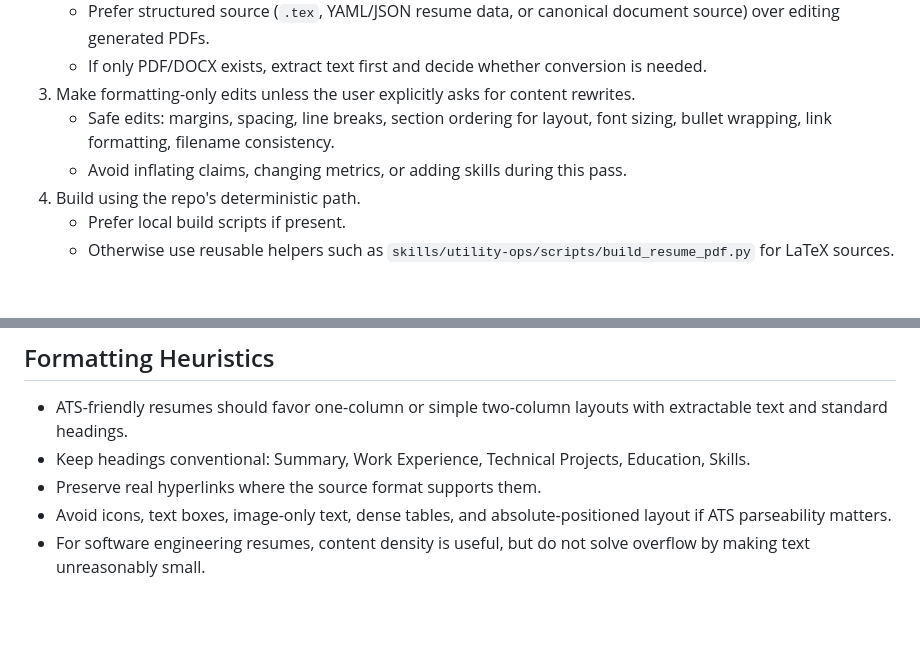
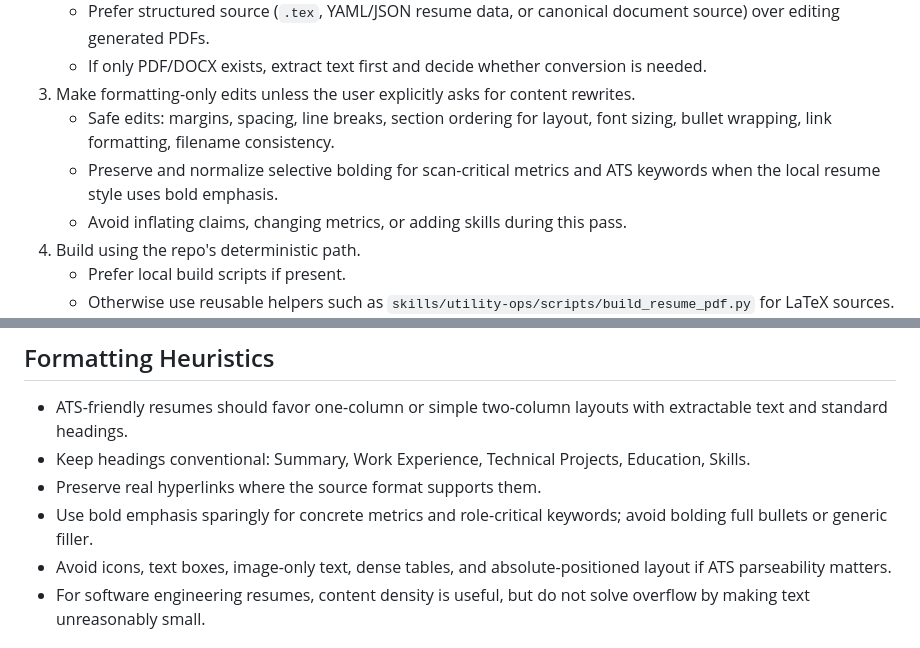
Before and after one commit to georgewangyu/georgeskills, a Markdown page: skills/resume-formatting-ops/SKILL.md, 2 parts joined by grey strips. GitHub-like rendering; blank space fills up the shorter version.

Commit message:
docs(resume): preserve bold ATS emphasis
What we did
- Updated the resume formatting skill to preserve selective bolding for scan-critical metrics and ATS keywords.

Challenges faced
- Kept the rule generic and public-safe without referencing private resume content.

Acceptance criteria
- Formatting guidance now covers bold emphasis for metrics and role-critical keywords.
- Public-safety validation passes on staged changes.

Testing
- Ran public-safety-check.py on staged files.

---
Prompt: Small detail but make let's make sure we bold that and like for you see like in my current resume I bold some of the metrics like and keywords things like that small detail but in the scale we should do that put that into the formatting so that we bold it.

```diff
--- a/skills/resume-formatting-ops/SKILL.md
+++ b/skills/resume-formatting-ops/SKILL.md
@@ -37,6 +37,7 @@ Do not use when:
    - If only PDF/DOCX exists, extract text first and decide whether conversion is needed.
 3. Make formatting-only edits unless the user explicitly asks for content rewrites.
    - Safe edits: margins, spacing, line breaks, section ordering for layout, font sizing, bullet wrapping, link formatting, filename consistency.
+   - Preserve and normalize selective bolding for scan-critical metrics and ATS keywords when the local resume style uses bold emphasis.
    - Avoid inflating claims, changing metrics, or adding skills during this pass.
 4. Build using the repo's deterministic path.
    - Prefer local build scripts if present.
@@ -55,6 +56,7 @@ Do not use when:
 - ATS-friendly resumes should favor one-column or simple two-column layouts with extractable text and standard headings.
 - Keep headings conventional: Summary, Work Experience, Technical Projects, Education, Skills.
 - Preserve real hyperlinks where the source format supports them.
+- Use bold emphasis sparingly for concrete metrics and role-critical keywords; avoid bolding full bullets or generic filler.
 - Avoid icons, text boxes, image-only text, dense tables, and absolute-positioned layout if ATS parseability matters.
 - For software engineering resumes, content density is useful, but do not solve overflow by making text unreasonably small.
 
```
